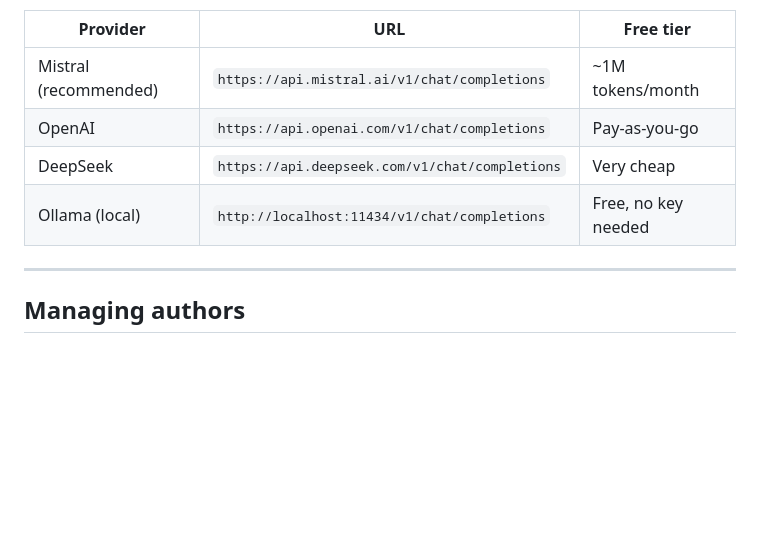
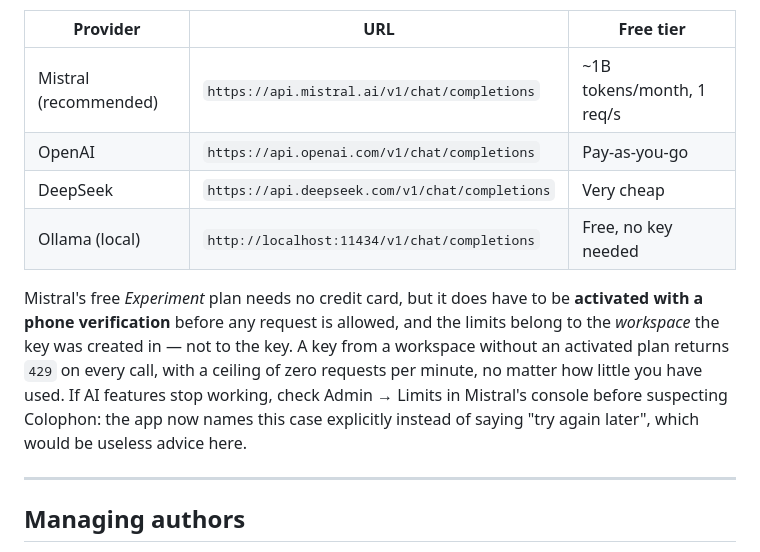
Before and after one commit to cgillinger/colophon, a Markdown page: README.md, the part around the change. Rendered like a GitHub page; blank space fills up the shorter version.

Commit message:
docs: rätta Mistrals gratisnivå i README och beskriv nollkvots-fallet
Tabellen sa ~1M tokens/månad. Mistrals Experiment-plan ger ~1 miljard
tokens i månaden med ungefär ett anrop per sekund — siffran var tusen
gånger fel.

Lägger också till det som faktiskt sänker en fungerande installation:
planen måste aktiveras med telefonverifiering, och gränserna hör till
arbetsytan nyckeln skapades i, inte till nyckeln. En nyckel från en
arbetsyta utan aktiverad plan får 429 på varje anrop med taket noll,
oavsett hur lite man använt. Det ser ut som ett fel i Colophon och är
det inte, så README pekar nu på Admin → Limits först.

Co-Authored-By: Claude Opus 5 <noreply@anthropic.com>

```diff
--- a/README.md
+++ b/README.md
@@ -211,10 +211,19 @@ locally in the settings so you can see what it costs you.
 
 | Provider | URL | Free tier |
 |---|---|---|
-| Mistral (recommended) | `https://api.mistral.ai/v1/chat/completions` | ~1M tokens/month |
+| Mistral (recommended) | `https://api.mistral.ai/v1/chat/completions` | ~1B tokens/month, 1 req/s |
 | OpenAI | `https://api.openai.com/v1/chat/completions` | Pay-as-you-go |
 | DeepSeek | `https://api.deepseek.com/v1/chat/completions` | Very cheap |
 | Ollama (local) | `http://localhost:11434/v1/chat/completions` | Free, no key needed |
+
+Mistral's free *Experiment* plan needs no credit card, but it does have to be
+**activated with a phone verification** before any request is allowed, and the
+limits belong to the *workspace* the key was created in — not to the key. A key
+from a workspace without an activated plan returns `429` on every call, with a
+ceiling of zero requests per minute, no matter how little you have used. If AI
+features stop working, check Admin → Limits in Mistral's console before
+suspecting Colophon: the app now names this case explicitly instead of saying
+"try again later", which would be useless advice here.
 
 ---
 
```
